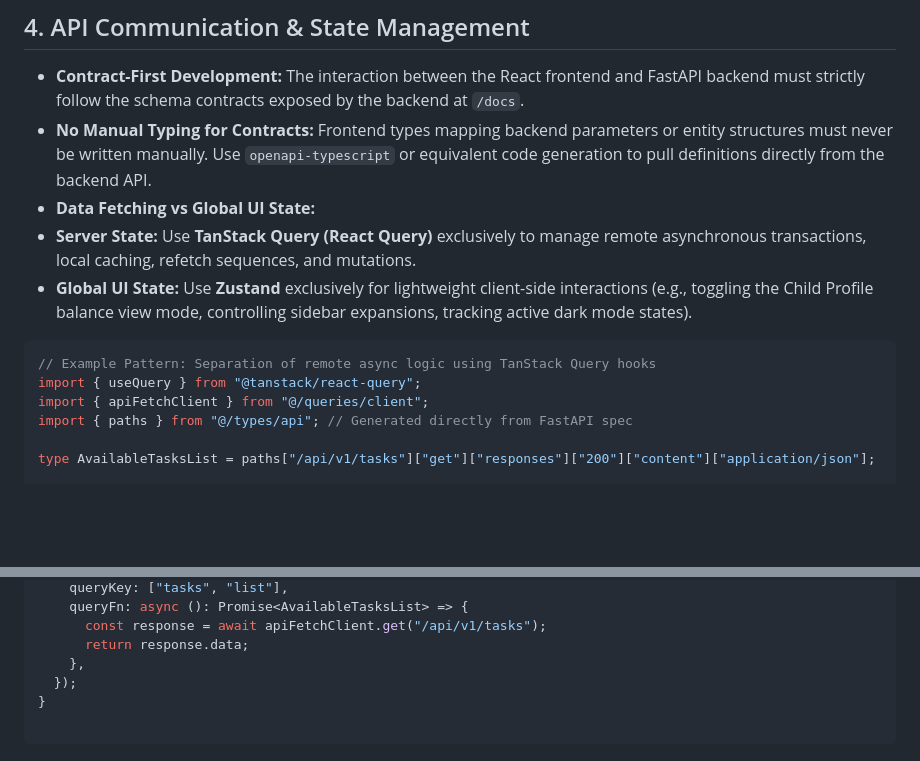
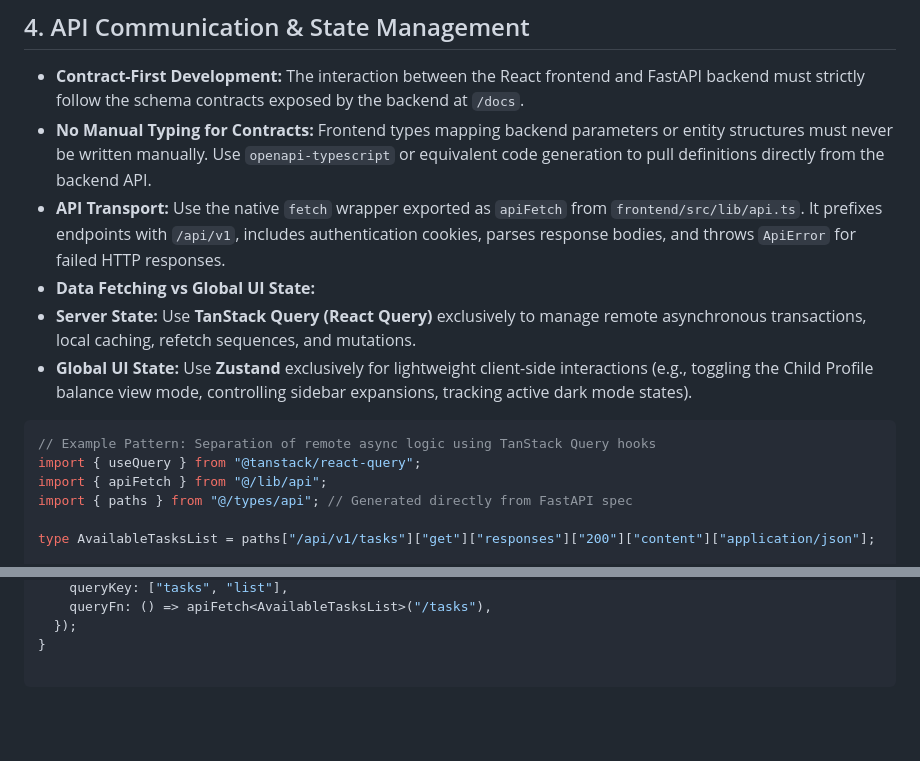
Before and after one commit to Pedrocrlx/EarnIt, a Markdown page: CODEX.md, 2 parts joined by grey strips. Drawn GitHub-style; blank space fills up the shorter version.

Commit message:
docs: document frontend API transport

````diff
--- a/CODEX.md
+++ b/CODEX.md
@@ -103,6 +103,7 @@ uv run pytest                      # Execute backend unit and integration test s
 
 * **Contract-First Development:** The interaction between the React frontend and FastAPI backend must strictly follow the schema contracts exposed by the backend at `/docs`.
 * **No Manual Typing for Contracts:** Frontend types mapping backend parameters or entity structures must never be written manually. Use `openapi-typescript` or equivalent code generation to pull definitions directly from the backend API.
+* **API Transport:** Use the native `fetch` wrapper exported as `apiFetch` from `frontend/src/lib/api.ts`. It prefixes endpoints with `/api/v1`, includes authentication cookies, parses response bodies, and throws `ApiError` for failed HTTP responses.
 * **Data Fetching vs Global UI State:**
 * **Server State:** Use **TanStack Query (React Query)** exclusively to manage remote asynchronous transactions, local caching, refetch sequences, and mutations.
 * **Global UI State:** Use **Zustand** exclusively for lightweight client-side interactions (e.g., toggling the Child Profile balance view mode, controlling sidebar expansions, tracking active dark mode states).
@@ -112,7 +113,7 @@ uv run pytest                      # Execute backend unit and integration test s
 ```typescript
 // Example Pattern: Separation of remote async logic using TanStack Query hooks
 import { useQuery } from "@tanstack/react-query";
-import { apiFetchClient } from "@/queries/client";
+import { apiFetch } from "@/lib/api";
 import { paths } from "@/types/api"; // Generated directly from FastAPI spec
 
 type AvailableTasksList = paths["/api/v1/tasks"]["get"]["responses"]["200"]["content"]["application/json"];
@@ -122,8 +123,5 @@ export function useFetchAvailableTasks() {
     queryKey: ["tasks", "list"],
-    queryFn: async (): Promise<AvailableTasksList> => {
-      const response = await apiFetchClient.get("/api/v1/tasks");
-      return response.data;
-    },
+    queryFn: () => apiFetch<AvailableTasksList>("/tasks"),
   });
 }
 
````
Also changed, not shown: other parts of CODEX.md (+1 -1 lines).
